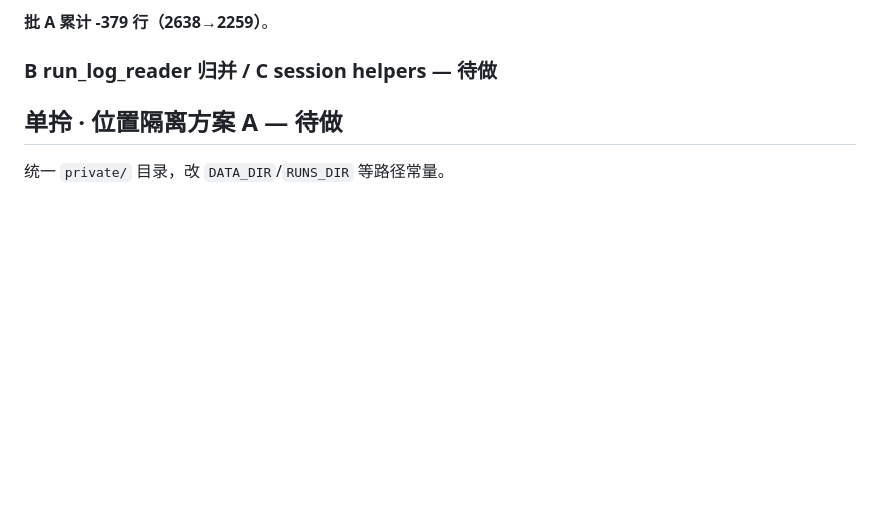
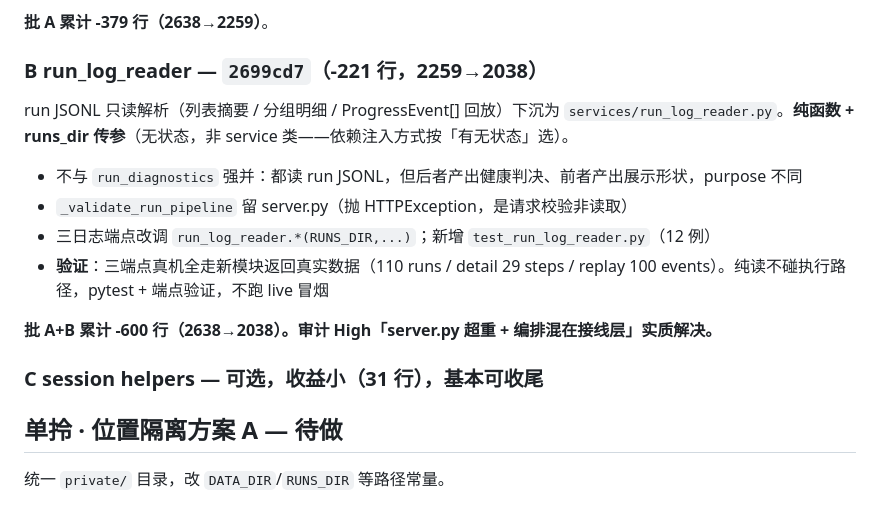
Before and after one commit to FloatGuA/open-job-finder, a Markdown page: docs/audit-remediation-log.md, the part around the change. Rendered like a GitHub page; blank space fills up the shorter version.

Commit message:
docs: 整改明细补 server.py 减重 B（run_log_reader）
Co-Authored-By: Claude Opus 4.8 <noreply@anthropic.com>

```diff
--- a/docs/audit-remediation-log.md
+++ b/docs/audit-remediation-log.md
@@ -188,7 +188,18 @@ server.py 长出的工作流执行下沉：队列 runner、三个 W1/W2/W3 runne
 
 **批 A 累计 -379 行（2638→2259）**。
 
-### B run_log_reader 归并 / C session helpers — 待做
+### B run_log_reader — `2699cd7`（-221 行，2259→2038）
+
+run JSONL 只读解析（列表摘要 / 分组明细 / ProgressEvent[] 回放）下沉为 `services/run_log_reader.py`。**纯函数 + runs_dir 传参**（无状态，非 service 类——依赖注入方式按「有无状态」选）。
+
+- 不与 `run_diagnostics` 强并：都读 run JSONL，但后者产出健康判决、前者产出展示形状，purpose 不同
+- `_validate_run_pipeline` 留 server.py（抛 HTTPException，是请求校验非读取）
+- 三日志端点改调 `run_log_reader.*(RUNS_DIR,...)`；新增 `test_run_log_reader.py`（12 例）
+- **验证**：三端点真机全走新模块返回真实数据（110 runs / detail 29 steps / replay 100 events）。纯读不碰执行路径，pytest + 端点验证，不跑 live 冒烟
+
+**批 A+B 累计 -600 行（2638→2038）。审计 High「server.py 超重 + 编排混在接线层」实质解决。**
+
+### C session helpers — 可选，收益小（31 行），基本可收尾
 
 ## 单拎 · 位置隔离方案 A — 待做
 
```
